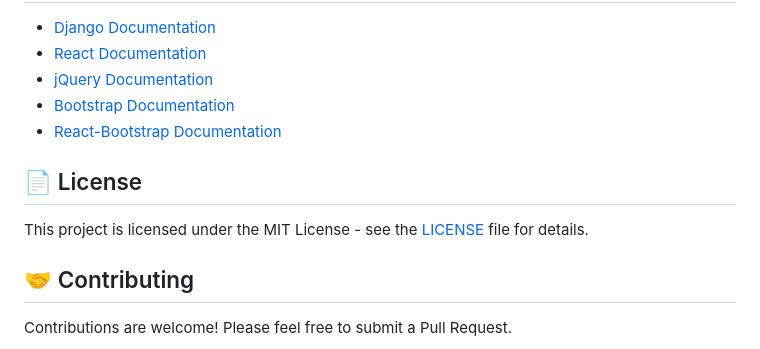
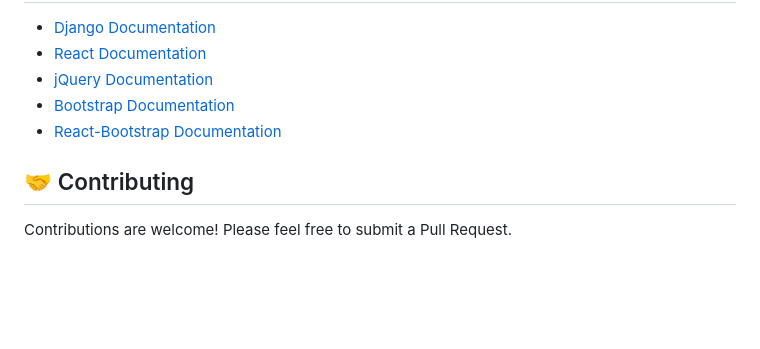
Before and after one commit to meiirzhan2000/django_react_migration, a Markdown page: README.md, the part around the change. Drawn GitHub-style; blank space fills up the shorter version.

```diff
--- a/README.md
+++ b/README.md
@@ -175,10 +175,6 @@ npm test
 - [Bootstrap Documentation](https://getbootstrap.com/docs/)
 - [React-Bootstrap Documentation](https://react-bootstrap.github.io/)
 
-## 📄 License
-
-This project is licensed under the MIT License - see the [LICENSE](LICENSE) file for details.
-
 ## 🤝 Contributing
 
 Contributions are welcome! Please feel free to submit a Pull Request.
```
